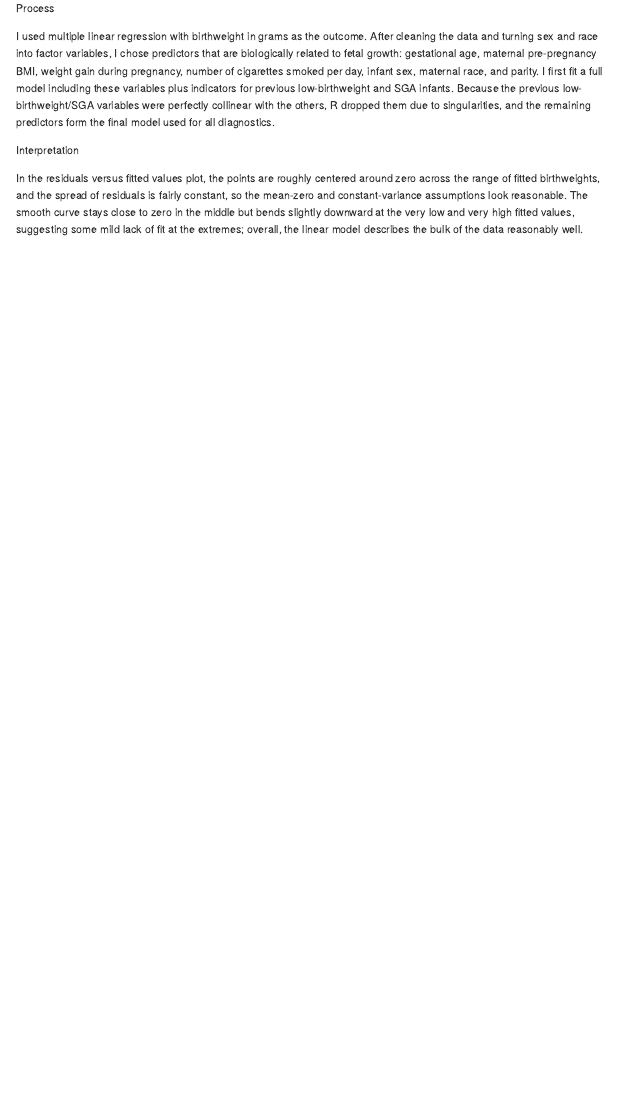
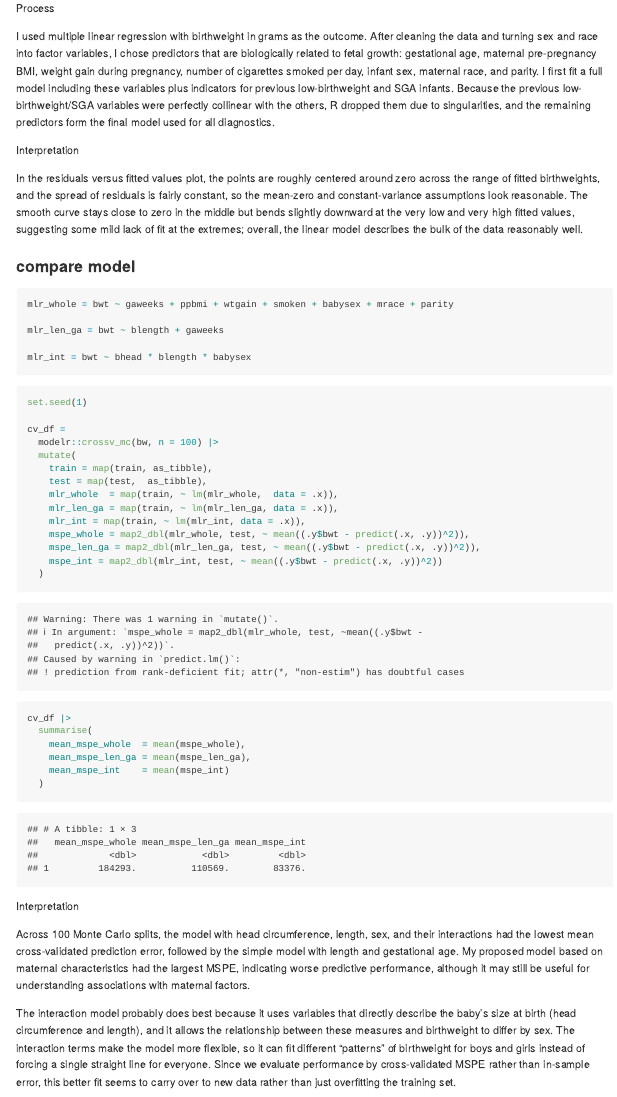
Before and after one commit to chuhan-wch/p8105_hw6_cw3747, an R Markdown document (p8105_hw6_cw3747.Rmd): the page in a window 1100 px wide, from 7620 px down. Rendered offline with R 4.5, knitr and Pandoc, with nearby package versions; some code elsewhere in the file could not run offline; column names are cleaned by a stand-in for the janitor package.

Commit message:
campare models

````diff
--- a/p8105_hw6_cw3747.Rmd
+++ b/p8105_hw6_cw3747.Rmd
@@ -330,3 +330,45 @@ I used multiple linear regression with birthweight in grams as the outcome. Afte
 Interpretation
 
 In the residuals versus fitted values plot, the points are roughly centered around zero across the range of fitted birthweights, and the spread of residuals is fairly constant, so the mean-zero and constant-variance assumptions look reasonable. The smooth curve stays close to zero in the middle but bends slightly downward at the very low and very high fitted values, suggesting some mild lack of fit at the extremes; overall, the linear model describes the bulk of the data reasonably well.
+
+
+### compare model
+
+```{r}
+mlr_whole = bwt ~ gaweeks + ppbmi + wtgain + smoken + babysex + mrace + parity
+
+mlr_len_ga = bwt ~ blength + gaweeks
+
+mlr_int = bwt ~ bhead * blength * babysex
+
+```
+
+```{r}
+set.seed(1)
+
+cv_df =
+  modelr::crossv_mc(bw, n = 100) |>
+  mutate(
+    train = map(train, as_tibble),
+    test = map(test,  as_tibble),
+    mlr_whole  = map(train, ~ lm(mlr_whole,  data = .x)),
+    mlr_len_ga = map(train, ~ lm(mlr_len_ga, data = .x)),
+    mlr_int = map(train, ~ lm(mlr_int, data = .x)),
+    mspe_whole = map2_dbl(mlr_whole, test, ~ mean((.y$bwt - predict(.x, .y))^2)),
+    mspe_len_ga = map2_dbl(mlr_len_ga, test, ~ mean((.y$bwt - predict(.x, .y))^2)),
+    mspe_int = map2_dbl(mlr_int, test, ~ mean((.y$bwt - predict(.x, .y))^2))
+  )
+
+cv_df |>
+  summarise(
+    mean_mspe_whole  = mean(mspe_whole),
+    mean_mspe_len_ga = mean(mspe_len_ga),
+    mean_mspe_int    = mean(mspe_int)
+  )
+```
+
+Interpretation
+
+Across 100 Monte Carlo splits, the model with head circumference, length, sex, and their interactions had the lowest mean cross-validated prediction error, followed by the simple model with length and gestational age. My proposed model based on maternal characteristics had the largest MSPE, indicating worse predictive performance, although it may still be useful for understanding associations with maternal factors.
+
+The interaction model probably does best because it uses variables that directly describe the baby’s size at birth (head circumference and length), and it allows the relationship between these measures and birthweight to differ by sex. The interaction terms make the model more flexible, so it can fit different “patterns” of birthweight for boys and girls instead of forcing a single straight line for everyone. Since we evaluate performance by cross-validated MSPE rather than in-sample error, this better fit seems to carry over to new data rather than just overfitting the training set.
````
Also changed, not shown: p8105_hw6_cw3747.md, 1 other file.
